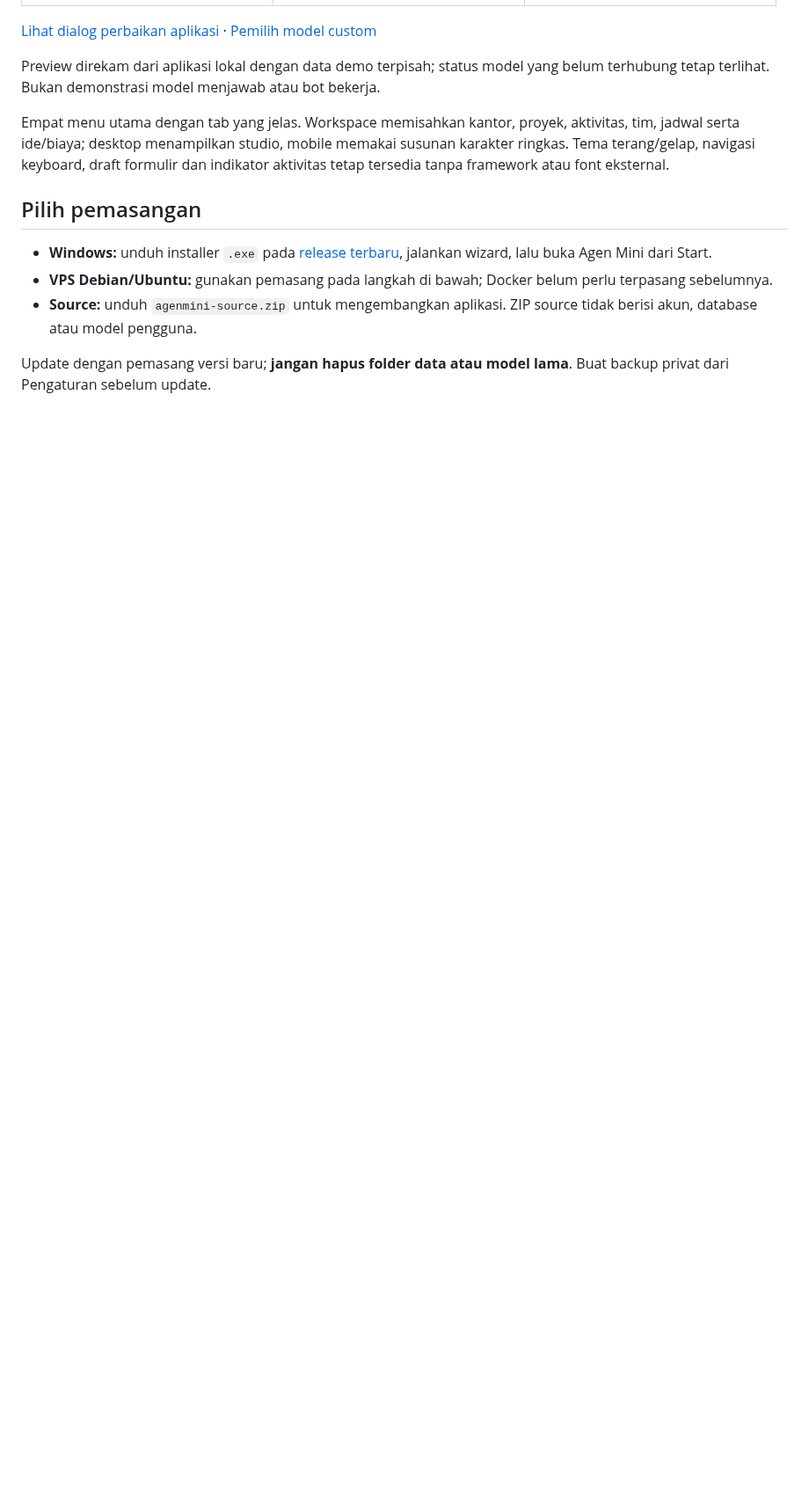
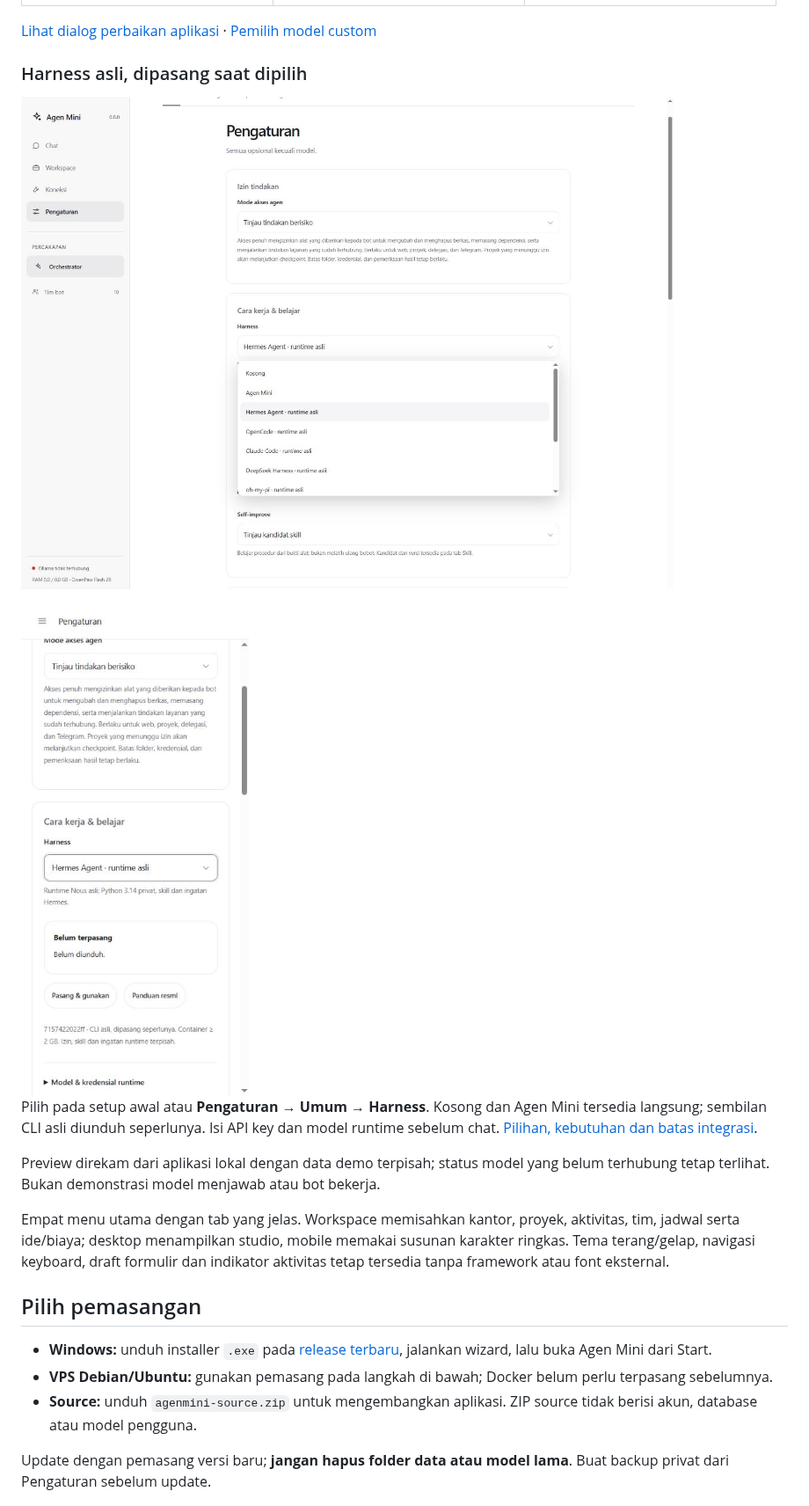
Before and after one commit to Zwart04/agenmini, a Markdown page: README.md, the part around one of its changes. Shown at 88% size. Rendered like a GitHub page; pictures changed too: docs/screenshots/runtime-desktop.jpg (added), docs/screenshots/runtime-mobile.jpg (added); blank space fills up the shorter version.

Commit message:
Complete native runtime model selection and responsive harness previews

```diff
--- a/README.md
+++ b/README.md
@@ -28,6 +29,14 @@ Asisten AI dengan chat web, Telegram, tim bot dan proyek bertahap. Agen Mini mem
 | ![Chat mobile](docs/screenshots/chat-mobile.jpg) | ![Workspace mobile](docs/screenshots/workspace-mobile.jpg) | ![Editor harness](docs/screenshots/harness-mobile.jpg) |
 
 [Lihat dialog perbaikan aplikasi](docs/screenshots/repair-dialog.jpg) · [Pemilih model custom](docs/screenshots/model-dropdown.jpg)
+
+### Harness asli, dipasang saat dipilih
+
+![Pemilih runtime asli pada desktop](docs/screenshots/runtime-desktop.jpg)
+
+<img src="docs/screenshots/runtime-mobile.jpg" alt="Pilihan Hermes asli dan penjelasannya pada mobile" width="300">
+
+Pilih pada setup awal atau **Pengaturan → Umum → Harness**. Kosong dan Agen Mini tersedia langsung; sembilan CLI asli diunduh seperlunya. Isi API key dan model runtime sebelum chat. [Pilihan, kebutuhan dan batas integrasi](docs/HARNESSES.md).
 
 Preview direkam dari aplikasi lokal dengan data demo terpisah; status model yang belum terhubung tetap terlihat. Bukan demonstrasi model menjawab atau bot bekerja.
 
```
Also changed, not shown: other parts of README.md (+1 -0 lines), docs/HARNESSES.md (+3 -3 lines), 11 other files.
